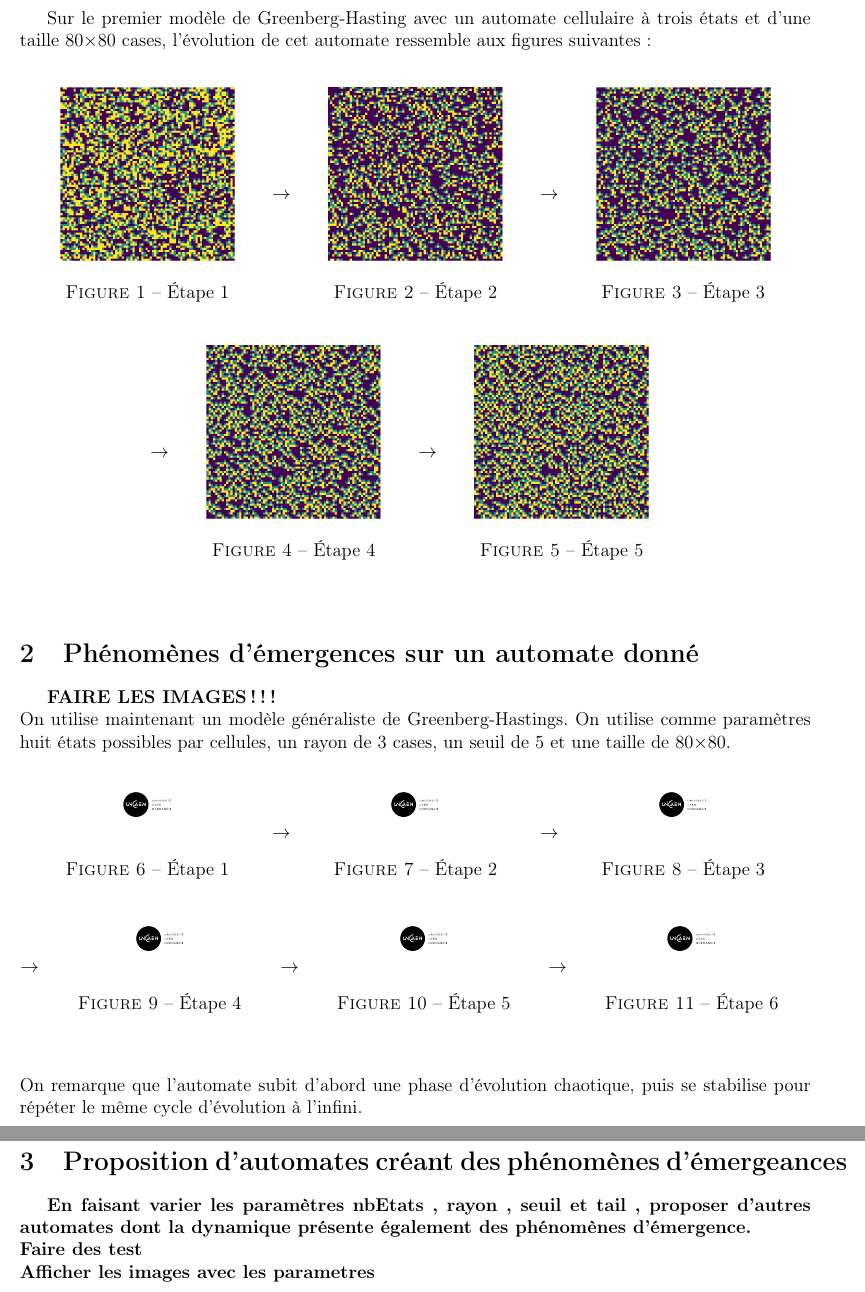
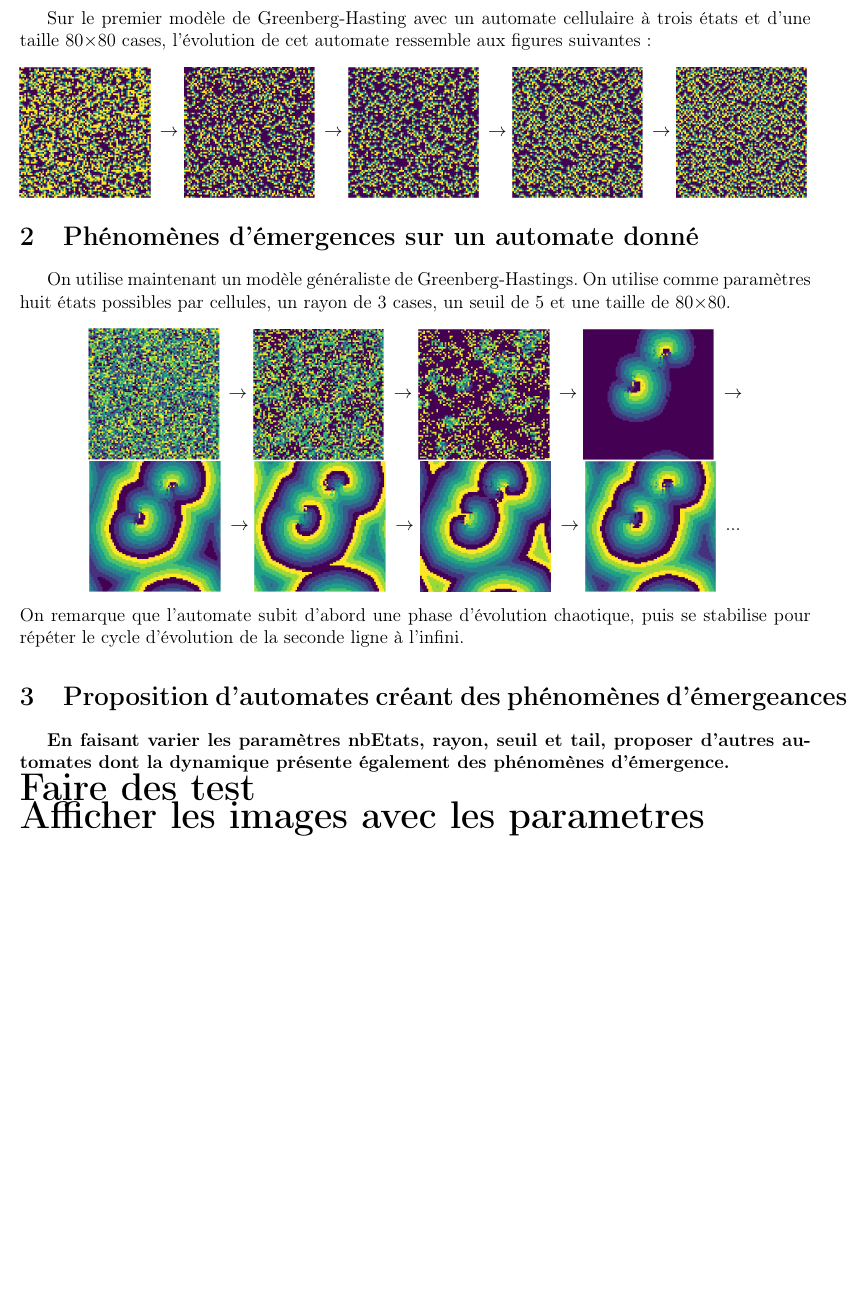
Before and after one commit to Flavien-C/GreenbergHastings, a LaTeX document (Rapport/rapport.tex): two parts of pages 2 and 3 of 3 before the commit and part of page 2 of 2 after it, the two joined at a grey line, cut so that both start at the same text, the shorter picture padded with empty space. Compiled offline with pdfLaTeX.

Commit message:
Restructuration of folder for report. Many test of different parameter in application.py. Advancement of report.

```diff
--- a/Rapport/rapport.tex
+++ b/Rapport/rapport.tex
@@ -47,98 +47,70 @@
     \section{Premières évolutions de l'automate de Greenberg-Hastings}
         Sur le premier modèle de Greenberg-Hasting avec un automate cellulaire à trois états et d'une taille 80$\times$80 cases, l'évolution de cet automate ressemble aux figures suivantes:
         \begin{center}
-            \begin{figure}[!h]
-                \centering
-                \begin{minipage}{.3\linewidth}
-                    \centering
-                    \includegraphics[scale=0.2]{img/step1.png}
-                    \caption{Étape 1}
+            \begin{minipage}{.17\linewidth}
+                \includegraphics[scale=0.15]{img/part1/step1.png}
             \end{minipage}
             $\rightarrow$
-                \begin{minipage}{.3\linewidth}
-                    \centering
-                    \includegraphics[scale=0.2]{img/step2.png}
-                    \caption{Étape 2}
+            \begin{minipage}{.17\linewidth}
+                \includegraphics[scale=0.15]{img/part1/step2.png}
             \end{minipage}
             $\rightarrow$
-                \begin{minipage}{.3\linewidth}
-                    \centering
-                    \includegraphics[scale=0.2]{img/step3.png}
-                    \caption{Étape 3}
-                \end{minipage}
-            \end{figure}
-            % 2nd line
-            \begin{figure}[!h]
-                \centering
-                $\rightarrow$
-                \begin{minipage}{.3\linewidth}
-                    \centering
-                    \includegraphics[scale=0.2]{img/step4.png}
-                    \caption{Étape 4}
+            \begin{minipage}{.17\linewidth}
+                \includegraphics[scale=0.15]{img/part1/step3.png}
             \end{minipage}
             $\rightarrow$
-                \begin{minipage}{.3\linewidth}
-                    \centering
-                    \includegraphics[scale=0.2]{img/step5.png}
-                    \caption{Étape 5}
+            \begin{minipage}{.17\linewidth}
+                \includegraphics[scale=0.15]{img/part1/step4.png}
             \end{minipage}
-            \end{figure}
+            $\rightarrow$
+            \begin{minipage}{.17\linewidth}
+                \includegraphics[scale=0.15]{img/part1/step5.png}
+            \end{minipage}
         \end{center}
 
 
     \section{Phénomènes d'émergences sur un automate donné}
-        \textbf{FAIRE LES IMAGES !!!\\}
         On utilise maintenant un modèle généraliste de Greenberg-Hastings. On utilise comme paramètres huit états possibles par cellules, un rayon de 3 cases, un seuil de 5 et une taille de 80$\times$80.
         \begin{center}
-            \begin{figure}[!h]
-                \centering
-                \begin{minipage}{.3\linewidth}
-                    \centering
-                    \includegraphics[scale=0.2]{img/logo.png}
-                    \caption{Étape 1}
+            \begin{minipage}{.17\linewidth}
+                \includegraphics[scale=0.15]{img/part2/step1.png}
             \end{minipage}
             $\rightarrow$
-                \begin{minipage}{.3\linewidth}
-                    \centering
-                    \includegraphics[scale=0.2]{img/logo.png}
-                    \caption{Étape 2}
+            \begin{minipage}{.17\linewidth}
+                \includegraphics[scale=0.15]{img/part2/step2.png}
             \end{minipage}
             $\rightarrow$
-                \begin{minipage}{.3\linewidth}
-                    \centering
-                    \includegraphics[scale=0.2]{img/logo.png}
-                    \caption{Étape 3}
-                \end{minipage}
-            \end{figure}
-            % 2nd line
-            \begin{figure}[!h]
-                \centering
-                $\rightarrow$
-                \begin{minipage}{.29\linewidth}
-                    \centering
-                    \includegraphics[scale=0.2]{img/logo.png}
-                    \caption{Étape 4}
+            \begin{minipage}{.17\linewidth}
+                \includegraphics[scale=0.15]{img/part2/step3.png}
             \end{minipage}
             $\rightarrow$
-                \begin{minipage}{.3\linewidth}
-                    \centering
-                    \includegraphics[scale=0.2]{img/logo.png}
-                    \caption{Étape 5}
+            \begin{minipage}{.17\linewidth}
+                \includegraphics[scale=0.15]{img/part2/step4.png}
             \end{minipage}
             $\rightarrow$
-                \begin{minipage}{.3\linewidth}
-                    \centering
-                    \includegraphics[scale=0.2]{img/logo.png}
-                    \caption{Étape 6}
+            \begin{minipage}{.17\linewidth}
+                \includegraphics[scale=0.15]{img/part2/step5.png}
             \end{minipage}
-            \end{figure}
+            $\rightarrow$
+            \begin{minipage}{.17\linewidth}
+                \includegraphics[scale=0.15]{img/part2/step6.png}
+            \end{minipage}
+            $\rightarrow$
+            \begin{minipage}{.17\linewidth}
+                \includegraphics[scale=0.15]{img/part2/step7.png}
+            \end{minipage}
+            $\rightarrow$
+            \begin{minipage}{.17\linewidth}
+                \includegraphics[scale=0.15]{img/part2/step8.png}
+            \end{minipage}
+            ...
         \end{center}
-        On remarque que l'automate subit d'abord une phase d'évolution chaotique, puis se stabilise pour répéter le même cycle d'évolution à l'infini.
+        On remarque que l'automate subit d'abord une phase d'évolution chaotique, puis se stabilise pour répéter le cycle d'évolution de la seconde ligne à l'infini.
 
 
     \section{Proposition d'automates créant des phénomènes d'émergeances}
-        \textbf{En faisant varier les paramètres nbEtats , rayon , seuil et tail , proposer d'autres automates dont la dynamique présente également des phénomènes d'émergence.\\
-        Faire des test\\
-        Afficher les images avec les parametres}
+        \textbf{En faisant varier les paramètres nbEtats, rayon, seuil et tail, proposer d'autres automates dont la dynamique présente également des phénomènes d'émergence.\\
+        \Huge{Faire des test\\
+        Afficher les images avec les parametres\\}}
 
 \end{document}
```
Also changed, not shown: Code/application.py (+1 -0 lines), Rapport/img/part1/step1.png (renamed from Rapport/img/step1.png), Rapport/img/part1/step2.png (renamed from Rapport/img/step2.png), Rapport/img/part1/step3.png (renamed from Rapport/img/step3.png), Rapport/img/part1/step4.png (renamed from Rapport/img/step4.png), Rapport/img/part1/step5.png (renamed from Rapport/img/step5.png), Rapport/img/part2/step1.png (added), Rapport/img/part2/step2.png (added), Rapport/img/part2/step3.png (added), Rapport/img/part2/step4.png (added), Rapport/img/part2/step5.png (added), Rapport/img/part2/step6.png (added), Rapport/img/part2/step7.png (added), Rapport/img/part2/step8.png (added), 1 more files. Lines whose indentation alone changed are shown as unchanged.
